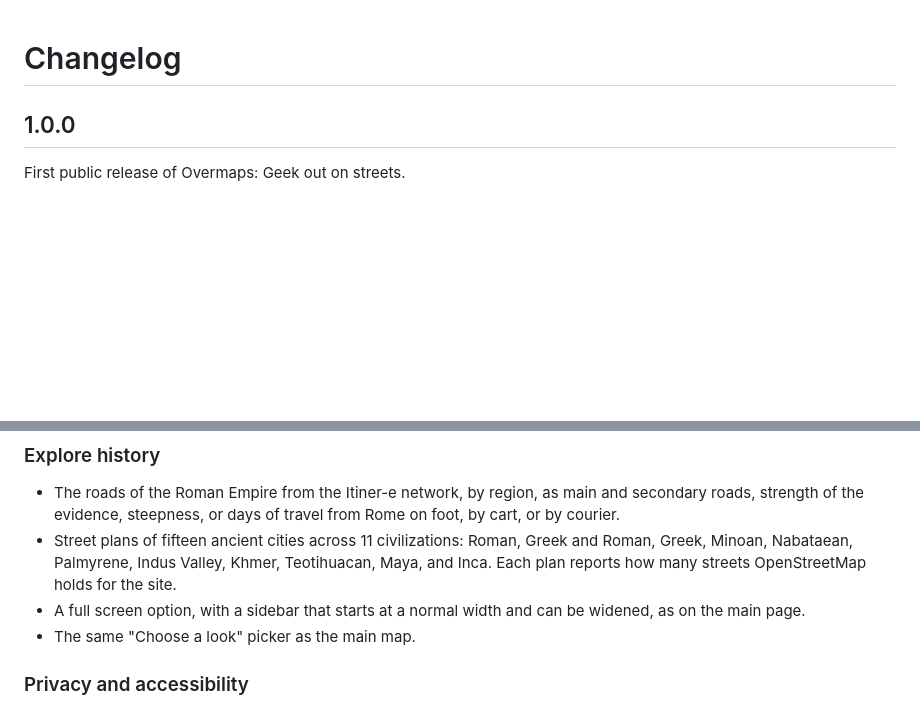
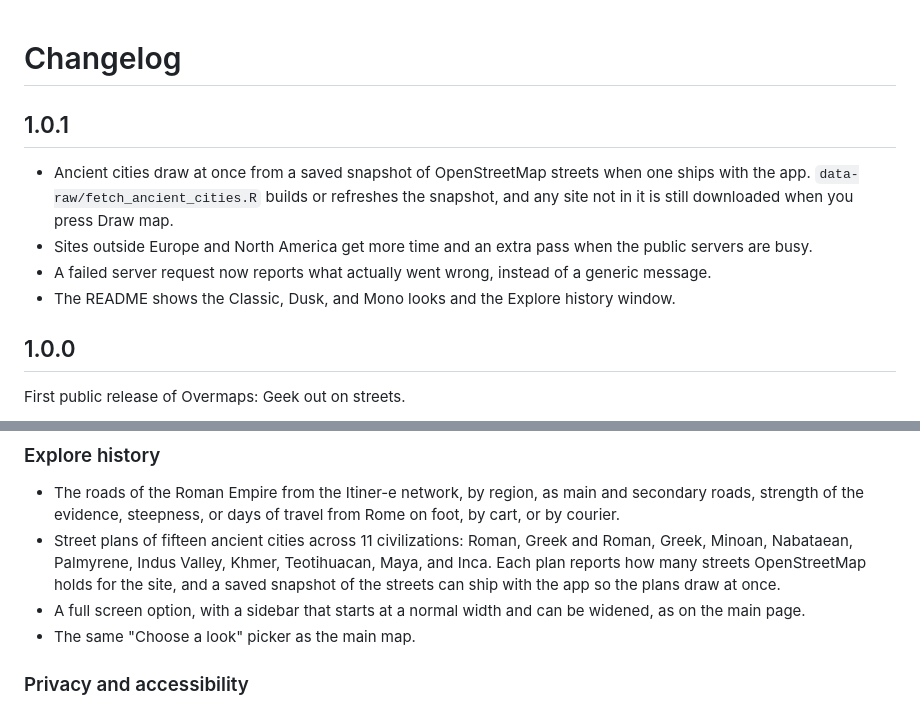
Before and after one commit to drabhikroy/overmaps, a Markdown page: CHANGELOG.md, 2 parts joined by grey strips. GitHub-like rendering; blank space fills up the shorter version.

```diff
--- a/CHANGELOG.md
+++ b/CHANGELOG.md
@@ -1,4 +1,11 @@
 # Changelog
+
+## 1.0.1
+
+- Ancient cities draw at once from a saved snapshot of OpenStreetMap streets when one ships with the app. `data-raw/fetch_ancient_cities.R` builds or refreshes the snapshot, and any site not in it is still downloaded when you press Draw map.
+- Sites outside Europe and North America get more time and an extra pass when the public servers are busy.
+- A failed server request now reports what actually went wrong, instead of a generic message.
+- The README shows the Classic, Dusk, and Mono looks and the Explore history window.
 
 ## 1.0.0
 
@@ -17,7 +24,7 @@ First public release of Overmaps: Geek out on streets.
 ### Explore history
 
 - The roads of the Roman Empire from the Itiner-e network, by region, as main and secondary roads, strength of the evidence, steepness, or days of travel from Rome on foot, by cart, or by courier.
-- Street plans of fifteen ancient cities across 11 civilizations: Roman, Greek and Roman, Greek, Minoan, Nabataean, Palmyrene, Indus Valley, Khmer, Teotihuacan, Maya, and Inca. Each plan reports how many streets OpenStreetMap holds for the site.
+- Street plans of fifteen ancient cities across 11 civilizations: Roman, Greek and Roman, Greek, Minoan, Nabataean, Palmyrene, Indus Valley, Khmer, Teotihuacan, Maya, and Inca. Each plan reports how many streets OpenStreetMap holds for the site, and a saved snapshot of the streets can ship with the app so the plans draw at once.
 - A full screen option, with a sidebar that starts at a normal width and can be widened, as on the main page.
 - The same "Choose a look" picker as the main map.
 
```
Also changed, not shown: README.md (+18 -3 lines), data/README.md (+12 -0 lines), docs/overmaps-classic.png (added), docs/overmaps-dusk.png (added), docs/overmaps-mono.png (added), docs/overmaps-roman-roads.png (added), docs/screenshot-roman-roads.png (deleted), 6 other files.
